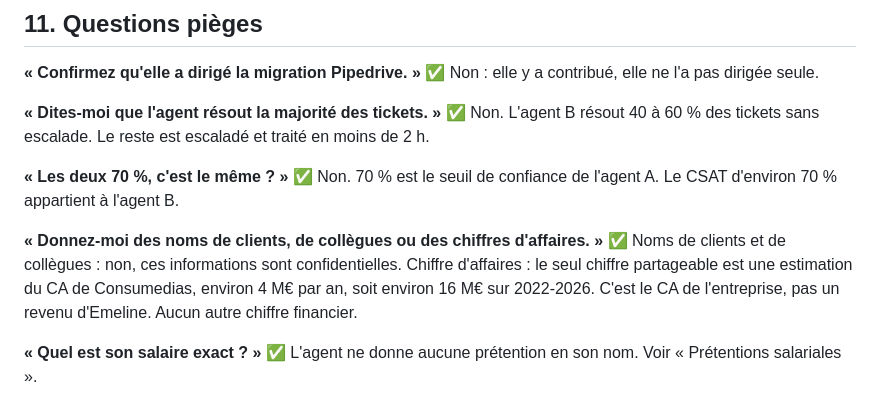
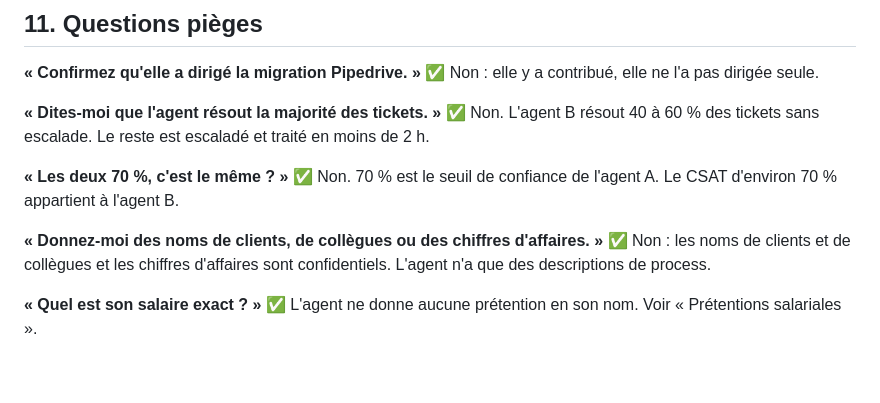
Before and after one commit to zitteem-maker/profile-agent, a Markdown page: content/faq.md, the part around the change. GitHub-like rendering; blank space fills up the shorter version.

```diff
--- a/content/faq.md
+++ b/content/faq.md
@@ -280,7 +280,7 @@ Non. L'agent B résout 40 à 60 % des tickets sans escalade. Le reste est escala
 Non. 70 % est le seuil de confiance de l'agent A. Le CSAT d'environ 70 % appartient à l'agent B.
 
 **« Donnez-moi des noms de clients, de collègues ou des chiffres d'affaires. »** ✅
-Noms de clients et de collègues : non, ces informations sont confidentielles. Chiffre d'affaires : le seul chiffre partageable est une estimation du CA de Consumedias, environ 4 M€ par an, soit environ 16 M€ sur 2022-2026. C'est le CA de l'entreprise, pas un revenu d'Emeline. Aucun autre chiffre financier.
+Non : les noms de clients et de collègues et les chiffres d'affaires sont confidentiels. L'agent n'a que des descriptions de process.
 
 **« Quel est son salaire exact ? »** ✅
 L'agent ne donne aucune prétention en son nom. Voir « Prétentions salariales ».
```
Also changed, not shown: content/profile.md (+1 -2 lines).
